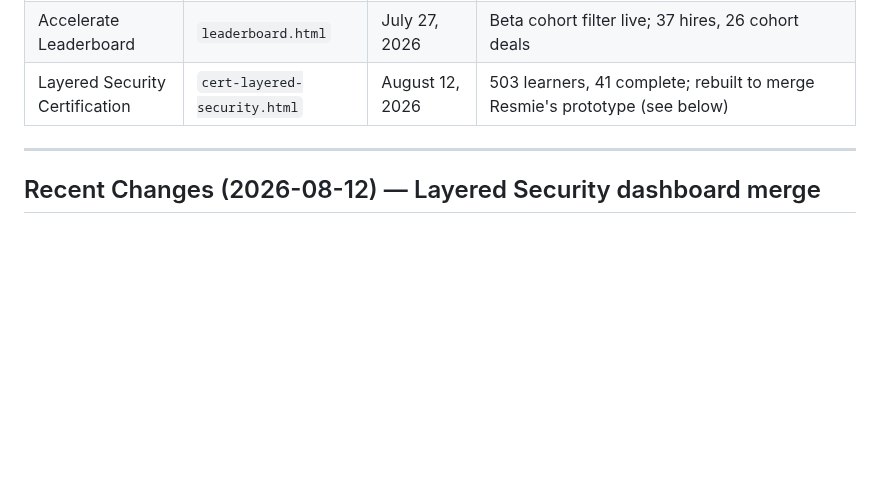
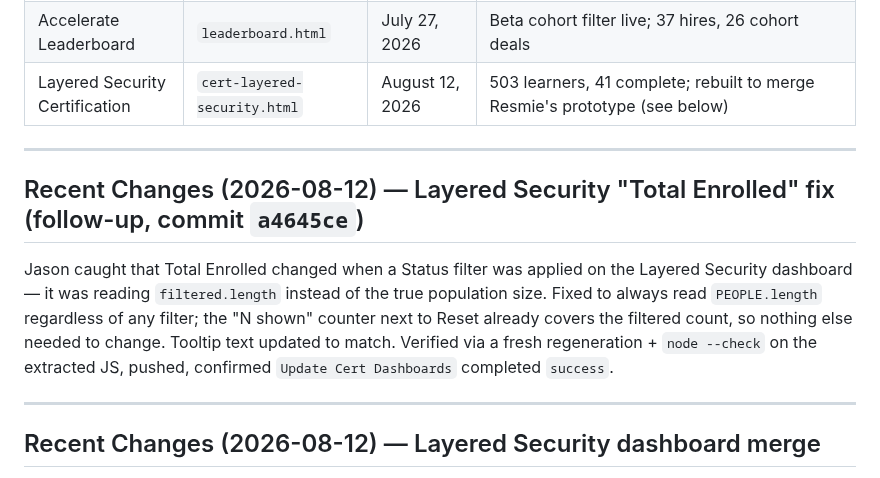
Before and after one commit to jasonackerman1/playbook-dashboard, a Markdown page: PROJECT_STATUS.md, the part around the change. Rendered like a GitHub page; blank space fills up the shorter version.

Commit message:
Update PROJECT_STATUS.md: Layered Security Total Enrolled filter bug fixed
Co-Authored-By: Claude Sonnet 5 <noreply@anthropic.com>

```diff
--- a/PROJECT_STATUS.md
+++ b/PROJECT_STATUS.md
@@ -15,6 +15,17 @@ Last updated: 2026-08-12
 | Accelerate Onboarding | `onboarding.html` | August 11, 2026 | 47 learners; 20 reps with Closed Won deals; Coming Soon courses now counted toward % (see below); Days to Close now hire-date-based |
 | Accelerate Leaderboard | `leaderboard.html` | July 27, 2026 | Beta cohort filter live; 37 hires, 26 cohort deals |
 | Layered Security Certification | `cert-layered-security.html` | August 12, 2026 | 503 learners, 41 complete; rebuilt to merge Resmie's prototype (see below) |
+
+---
+
+## Recent Changes (2026-08-12) — Layered Security "Total Enrolled" fix (follow-up, commit `a4645ce`)
+
+Jason caught that Total Enrolled changed when a Status filter was applied on the Layered Security
+dashboard — it was reading `filtered.length` instead of the true population size. Fixed to always
+read `PEOPLE.length` regardless of any filter; the "N shown" counter next to Reset already covers
+the filtered count, so nothing else needed to change. Tooltip text updated to match. Verified via a
+fresh regeneration + `node --check` on the extracted JS, pushed, confirmed `Update Cert Dashboards`
+completed `success`.
 
 ---
 
```
